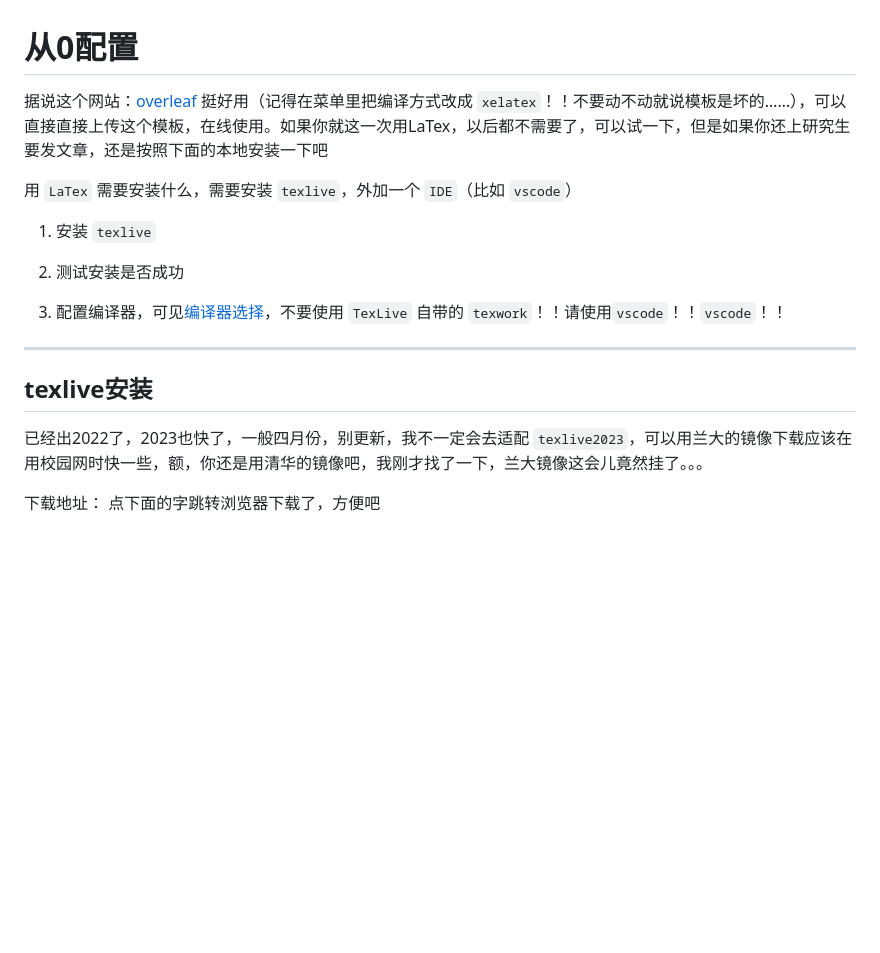
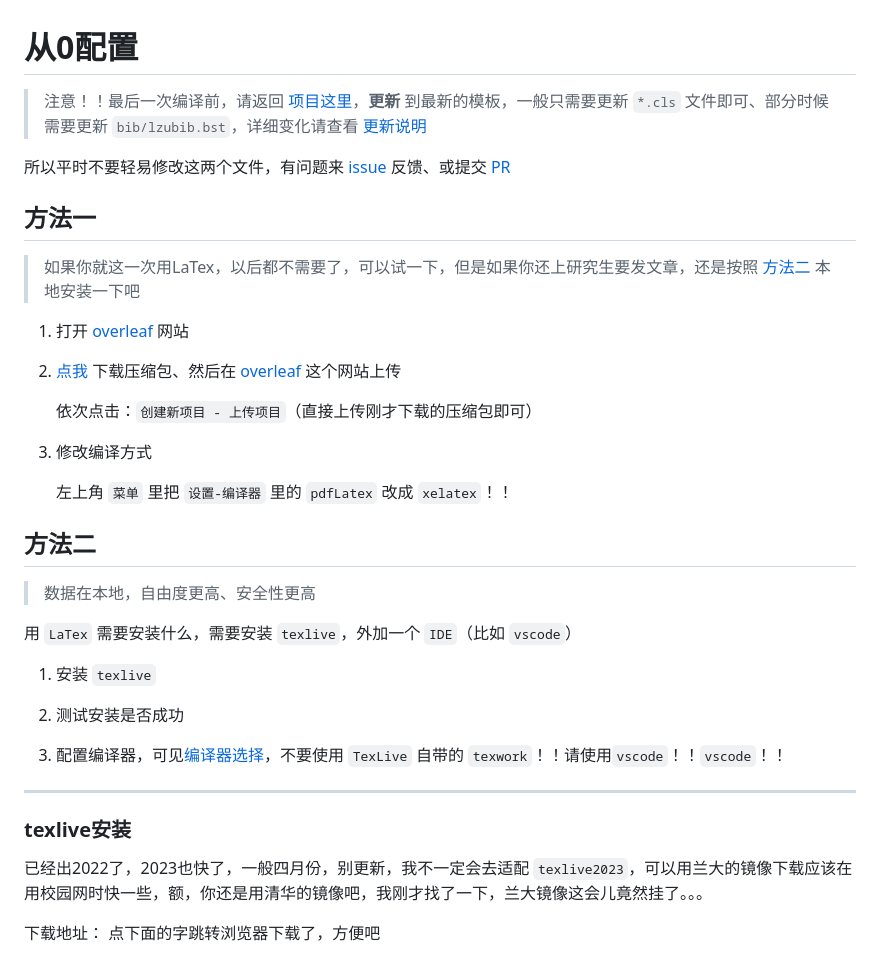
Before and after one commit to yuhldr/LZUThesis2020, a Markdown page: md/START.md, the part around one of its changes. Rendered like a GitHub page; blank space fills up the shorter version.

Commit message:
chore: overleaf使用说明

```diff
--- a/md/START.md
+++ b/md/START.md
@@ -1,7 +1,26 @@
 # 从0配置
 
-据说这个网站：[overleaf](https://cn.overleaf.com/) 挺好用（记得在菜单里把编译方式改成 `xelatex`！！不要动不动就说模板是坏的……），可以直接直接上传这个模板，在线使用。如果你就这一次用LaTex，以后都不需要了，可以试一下，但是如果你还上研究生要发文章，还是按照下面的本地安装一下吧
+> 注意！！最后一次编译前，请返回 [项目这里](https://github.com/yuhldr/LZUThesis2020/releases)，**更新** 到最新的模板，一般只需要更新 `*.cls` 文件即可、部分时候需要更新 `bib/lzubib.bst`，详细变化请查看 [更新说明](CHANGELOG.md)
 
+ 所以平时不要轻易修改这两个文件，有问题来 [issue](https://github.com/yuhldr/LZUThesis2020/issues/new/choose) 反馈、或提交 [PR](https://github.com/yuhldr/LZUThesis2020/pulls)
+
+## 方法一
+
+> 如果你就这一次用LaTex，以后都不需要了，可以试一下，但是如果你还上研究生要发文章，还是按照 [方法二](#方法二) 本地安装一下吧
+
+1. 打开 [overleaf](https://cn.overleaf.com/) 网站
+2. [点我](https://github.com/yuhldr/LZUThesis2020/releases/tag/%E8%87%AA%E5%8A%A8%E6%89%93%E5%8C%85) 下载压缩包、然后在 [overleaf](https://cn.overleaf.com/) 这个网站上传
+
+    依次点击：`创建新项目 - 上传项目`（直接上传刚才下载的压缩包即可）
+
+3. 修改编译方式
+
+   左上角 `菜单` 里把 `设置-编译器` 里的 `pdfLatex` 改成 `xelatex`！！
+
+
+## 方法二
+
+> 数据在本地，自由度更高、安全性更高
 
 用 `LaTex` 需要安装什么，需要安装 `texlive`，外加一个 `IDE`（比如 `vscode`）
 1. 安装 `texlive`
@@ -13,7 +32,7 @@
 
 -----
 
-## texlive安装
+### texlive安装
 
 已经出2022了，2023也快了，一般四月份，别更新，我不一定会去适配 `texlive2023`，可以用兰大的镜像下载应该在用校园网时快一些，额，你还是用清华的镜像吧，我刚才找了一下，兰大镜像这会儿竟然挂了。。。
 
```
Also changed, not shown: other parts of md/START.md (+2 -2 lines).
